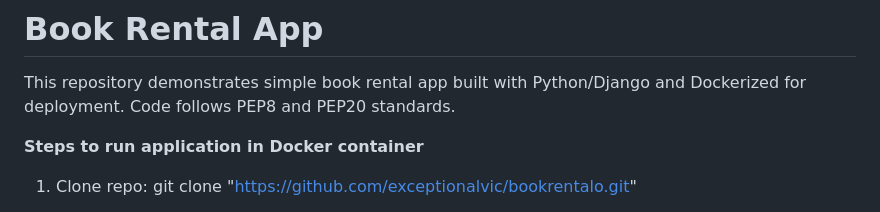
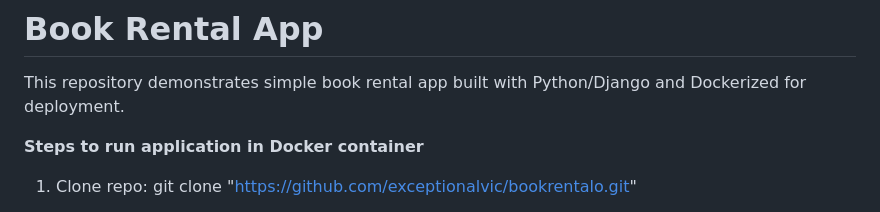
Before and after one commit to exceptionalvic/bookrental, a Markdown page: README.md, the part around the change. Drawn GitHub-style.

Commit message:
update README file 2

```diff
--- a/README.md
+++ b/README.md
@@ -1,7 +1,6 @@
 # Book Rental App
 
 This repository demonstrates simple book rental app built with Python/Django and Dockerized for deployment.
-Code follows PEP8 and PEP20 standards.
 
 **Steps to run application in Docker container**
 1. Clone repo: git clone "https://github.com/exceptionalvic/bookrentalo.git"
```
